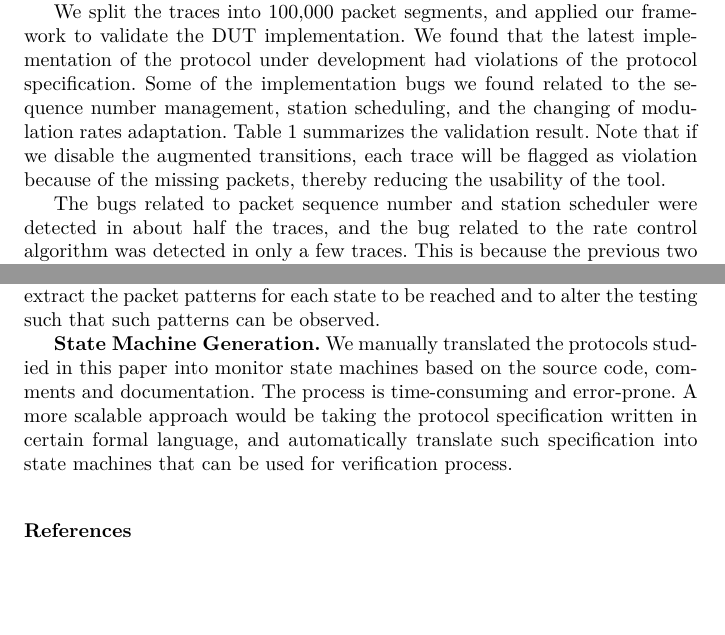
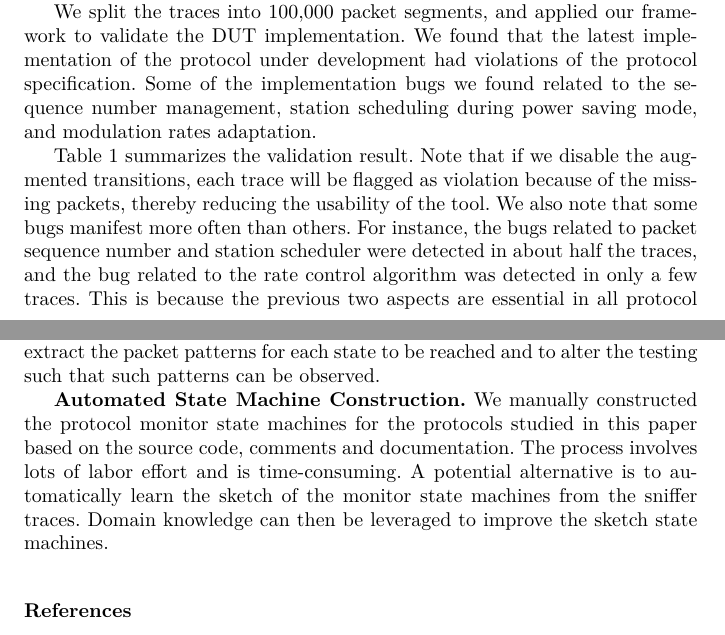
Before and after one commit to blue-systems-group/papers.fmsd-verification, a LaTeX paper (main.tex, which reads case/xbox.tex, conclusion.tex): two parts of pages 20 and 22 of 23, joined at a grey line, cut so that both start at the same text, the shorter picture padded with empty space. Compiled offline with XeLaTeX.

Commit message:
xbox and conclusion

```diff
--- a/case/xbox.tex
+++ b/case/xbox.tex
@@ -32,13 +32,14 @@ We split the traces into \num{100000} packet segments, and applied our framework
 to validate the DUT implementation. We found that the latest implementation of
 the protocol under development had violations of the protocol specification.
 Some of the implementation bugs we found related to the sequence number
-management, station scheduling, and the changing of modulation rates adaptation.
+management, station scheduling during power saving mode, and modulation rates
+adaptation.
+
 Table~\ref{tab:xbox} summarizes the validation result. Note that if we disable
 the augmented transitions, each trace will be flagged as violation because of
-the missing packets, thereby reducing the usability of the tool.
-
-The bugs related to packet sequence number and station scheduler were detected
-in about half the traces, and the bug related to the rate control algorithm was
-detected in only a few traces. This is because the previous two aspects are
-essential in all protocol operations, while the bugs related to rate control
-only manifest themselves under certain link conditions.
+the missing packets, thereby reducing the usability of the tool. We also note
+that some bugs manifest more often than others. For instance, the bugs related
+to packet sequence number and station scheduler were detected in about half the
+traces, and the bug related to the rate control algorithm was detected in only a
+few traces. This is because the previous two aspects are essential in all
+protocol operations, while the bugs related to rate control only manifest
--- a/conclusion.tex
+++ b/conclusion.tex
@@ -22,9 +22,9 @@ in the sniffer trace. In general, given a protocol state machine, it is
 challenging to extract the packet patterns for each state to be reached and to
 alter the testing such that such patterns can be observed.
 
-\textbf{State Machine Generation.} We manually translated the protocols studied
-in this paper into monitor state machines based on the source code, comments and
-documentation. The process is time-consuming and error-prone. A more scalable
-approach would be taking the protocol specification written in certain formal
-language, and automatically translate such specification into state machines
-that can be used for verification process.
+\textbf{Automated State Machine Construction.} We manually constructed the
+protocol monitor state machines for the protocols studied in this paper based on
+the source code, comments and documentation. The process involves lots of labor
+effort and is time-consuming. A potential alternative is to automatically learn
+the sketch of the monitor state machines from the sniffer traces. Domain
+knowledge can then be leveraged to improve the sketch state machines.
```
Also changed, not shown: case/tx.tex (+2 -1 lines), case/xbox.tex (6 more changed lines).
